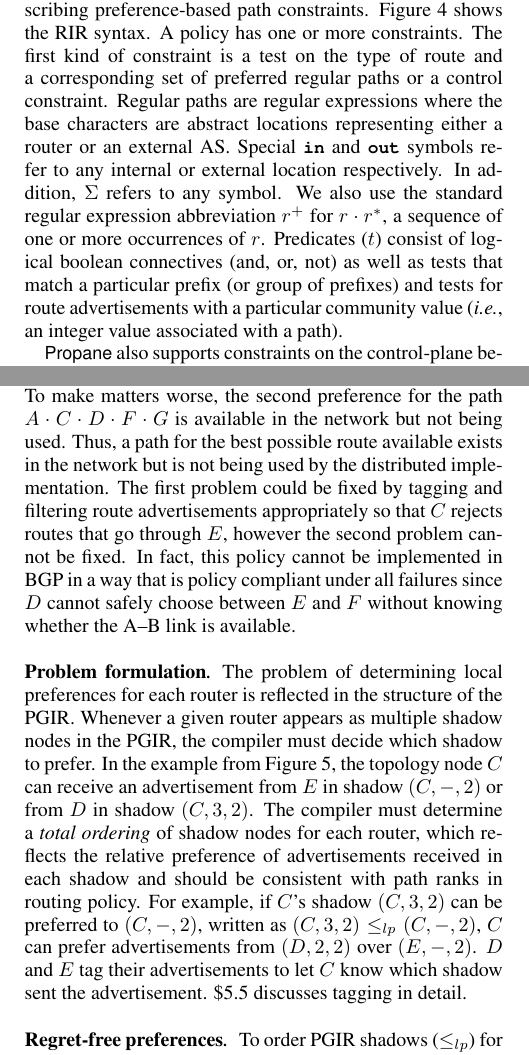
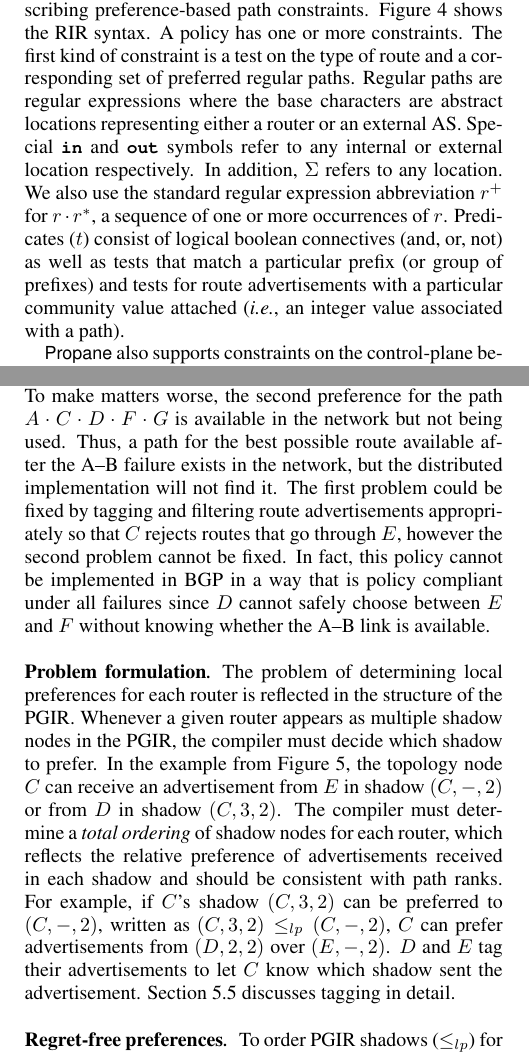
Before and after one commit to rabeckett/propane, a LaTeX document (paper/v2/paper-edited.tex): two parts of the columns of pages 5 and 8 of 14, joined at a grey line, cut so that both start at the same text. Compiled offline with pdfLaTeX.

Commit message:
final edits

```diff
--- a/paper/v2/paper-edited.tex
+++ b/paper/v2/paper-edited.tex
@@ -1089,7 +1089,7 @@ configurations as needed.
 
 %\para{Syntax}
 The \sysname FE is just a thin layer atop the RIR for describing preference-based path constraints.
-Figure~\ref{fig:rir-syntax} shows the RIR syntax. A policy has one or more constraints. The first kind of constraint is a test on the type of route and a corresponding set of preferred regular paths or a control constraint. Regular paths are regular expressions where the base characters are abstract locations representing either a router or an external AS. Special \In{} and \Out{} symbols refer to any internal or external location respectively. In addition, $\Sigma$ refers to any symbol. We also use the standard regular expression abbreviation $r^+$ for $r \cdot r^*$, a sequence of one or more occurrences of $r$. Predicates ($t$) consist of logical boolean connectives (and, or, not) as well as tests that match a particular prefix (or group of prefixes) and tests for route advertisements with a particular community value (\IE, an integer value associated with a path).
+Figure~\ref{fig:rir-syntax} shows the RIR syntax. A policy has one or more constraints. The first kind of constraint is a test on the type of route and a corresponding set of preferred regular paths. Regular paths are regular expressions where the base characters are abstract locations representing either a router or an external AS. Special \In{} and \Out{} symbols refer to any internal or external location respectively. In addition, $\Sigma$ refers to any location. We also use the standard regular expression abbreviation $r^+$ for $r \cdot r^*$, a sequence of one or more occurrences of $r$. Predicates ($t$) consist of logical boolean connectives (and, or, not) as well as tests that match a particular prefix (or group of prefixes) and tests for route advertisements with a particular community value attached (\IE, an integer value associated with a path).
 %% For example, the constraint
 %% \[(\textit{prefix}=74.3.28.0/24) \Link \\
 %% (as200 \cdot \In^+) \Prefer (as100 \cdot \In^+)
@@ -1328,7 +1328,7 @@ To demonstrate the difficulty of generating device-local preferences, consider t
 $(\CD{A} \cdot \CD{B} \cdot \CD{D} \cdot \CD{E} \cdot \CD{G})  \Prefer (\CD{A} \cdot \CD{C} \cdot \CD{D} \cdot \CD{F} \cdot \CD{G})$.
 %
 How could such a policy be implemented in BGP? Suppose we set the local preferences to have $D$ prefer $E$ over $F$, and have $A$ prefer $B$ over $C$. This works as expected under normal conditions, however, if the A--B link fails, then suddenly $D$ has made the wrong decision by preferring $E$. Traffic will now follow the
-$A \cdot C \cdot D \cdot E \cdot G$ path, even though this path was not allowed by the policy. Thus, the distributed implementation has used a route that is not allowed by the policy. To make matters worse, the second preference for the path $A \cdot C \cdot D \cdot F \cdot G$ is available in the network but not being used. Thus, a path for the best possible route available exists in the network but is not being used by the distributed implementation.
+$A \cdot C \cdot D \cdot E \cdot G$ path, even though this path was not allowed by the policy. Thus, the distributed implementation has used a route that is not allowed by the policy. To make matters worse, the second preference for the path $A \cdot C \cdot D \cdot F \cdot G$ is available in the network but not being used. Thus, a path for the best possible route available after the A--B failure exists in the network, but the distributed implementation will not find it.
 %
 The first problem could be fixed by tagging and filtering route advertisements appropriately so that $C$ rejects routes that go through $E$, however the second problem cannot be fixed. In fact, this policy cannot be implemented in BGP in a way that is policy compliant under all failures since $D$ cannot safely choose between $E$ and $F$ without knowing whether the A--B link is available.
 
@@ -1340,9 +1340,9 @@ The problem of determining local preferences for each router is reflected in the
 In the example from Figure~\ref{fig:example-compilation}, the topology node $C$ can receive an advertisement from $E$ in shadow $(C,-,2)$ or from $D$ in shadow $(C,3,2)$.
 %
 %
-The compiler must determine a \emph{total ordering} of shadow nodes for each router, which reflects the relative preference of advertisements received in each shadow and should be consistent with path ranks in routing policy.
-%
-For example, if $C$'s shadow $(C,3,2)$ can be preferred to $(C,-,2)$, written as $(C,3,2) \leq_{lp} (C,-,2)$, $C$ can prefer advertisements from $(D,2,2)$ over $(E,-,2)$. $D$ and $E$ tag their advertisements to let $C$ know which shadow sent the advertisement. \$\ref{sec:abgp} discusses tagging in detail.
+The compiler must determine a \emph{total ordering} of shadow nodes for each router, which reflects the relative preference of advertisements received in each shadow and should be consistent with path ranks.
+%
+For example, if $C$'s shadow $(C,3,2)$ can be preferred to $(C,-,2)$, written as $(C,3,2) \leq_{lp} (C,-,2)$, $C$ can prefer advertisements from $(D,2,2)$ over $(E,-,2)$. $D$ and $E$ tag their advertisements to let $C$ know which shadow sent the advertisement. Section \ref{sec:abgp} discusses tagging in detail.
 
 \begin{figure}[t!]
   \centering
```
Also changed, not shown: paper/v2/paper-edited.tex (12 more changed lines).
